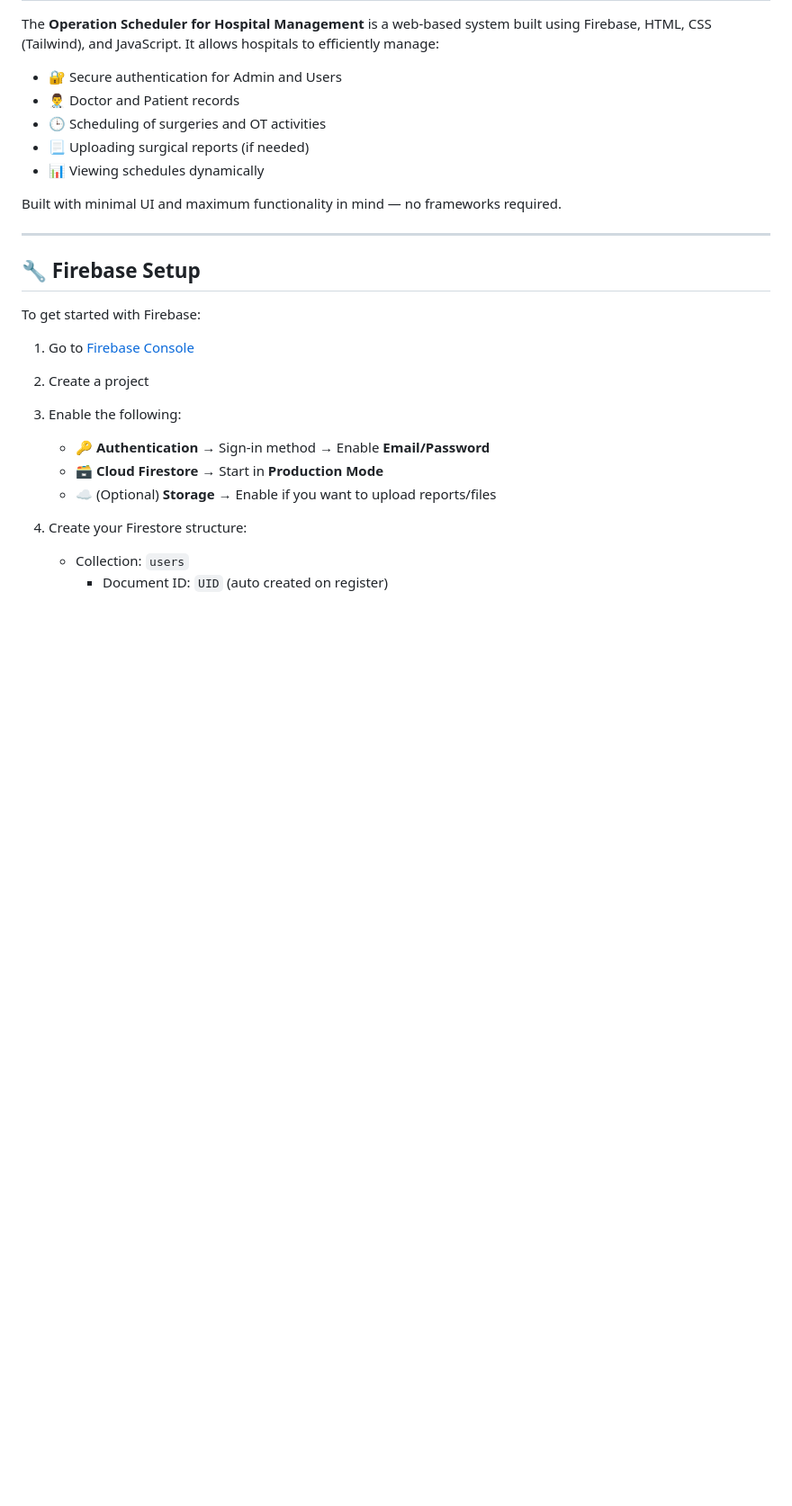
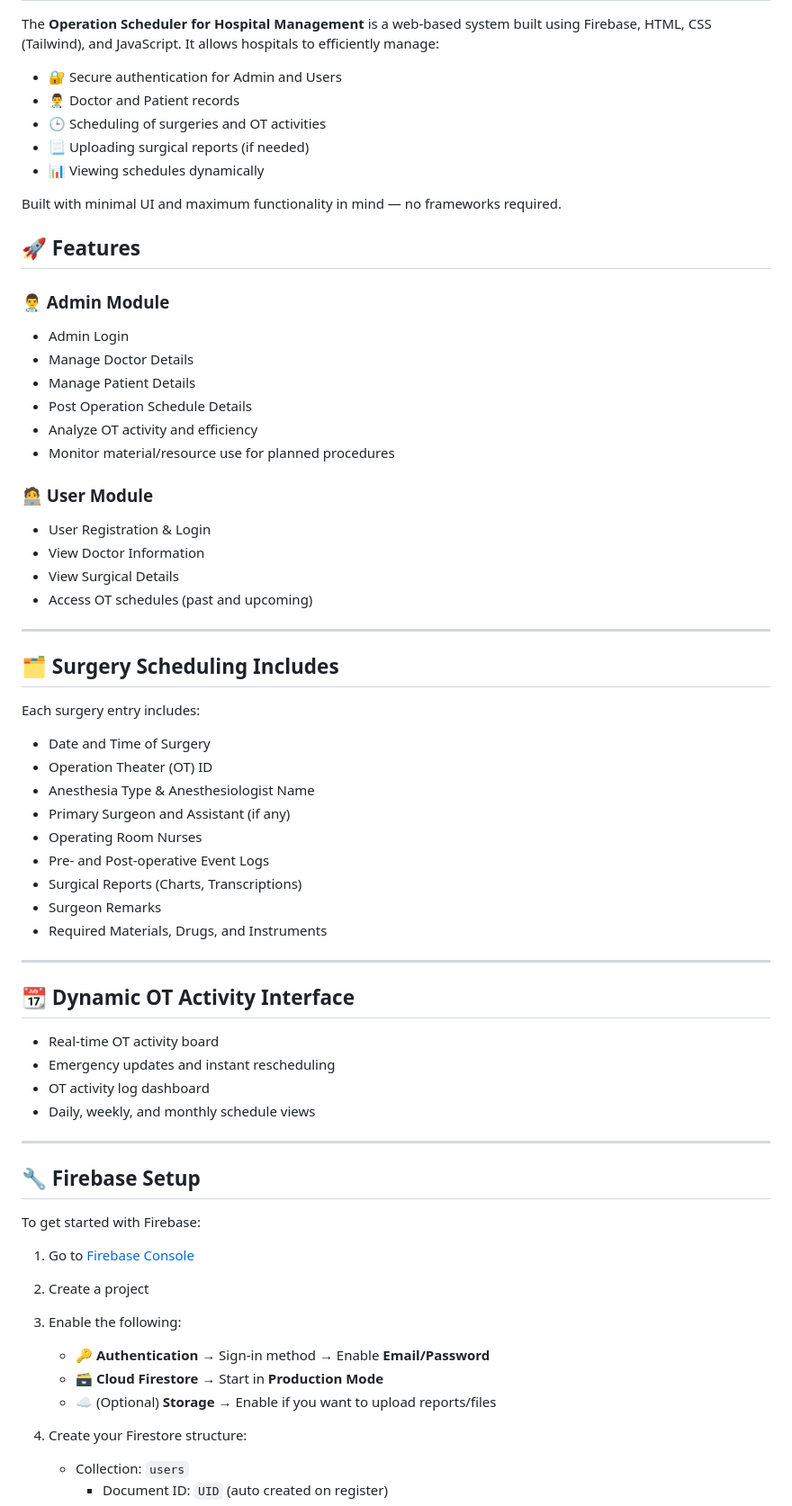
Before and after one commit to arshc0der/-Operation-Scheduler-For-Hospital-Management, a Markdown page: README.md, the part around the change. Shown at 90% size. GitHub-like rendering; blank space fills up the shorter version.

```diff
--- a/README.md
+++ b/README.md
@@ -38,7 +38,51 @@ The **Operation Scheduler for Hospital Management** is a web-based system built
 
 Built with minimal UI and maximum functionality in mind — no frameworks required.
 
+## 🚀 Features
+
+### 👨‍⚕️ Admin Module
+
+- Admin Login
+- Manage Doctor Details
+- Manage Patient Details
+- Post Operation Schedule Details
+- Analyze OT activity and efficiency
+- Monitor material/resource use for planned procedures
+
+### 🧑‍💻 User Module
+
+- User Registration & Login
+- View Doctor Information
+- View Surgical Details
+- Access OT schedules (past and upcoming)
+
 ---
+
+## 🗂️ Surgery Scheduling Includes
+
+Each surgery entry includes:
+
+- Date and Time of Surgery
+- Operation Theater (OT) ID
+- Anesthesia Type & Anesthesiologist Name
+- Primary Surgeon and Assistant (if any)
+- Operating Room Nurses
+- Pre- and Post-operative Event Logs
+- Surgical Reports (Charts, Transcriptions)
+- Surgeon Remarks
+- Required Materials, Drugs, and Instruments
+
+---
+
+## 📆 Dynamic OT Activity Interface
+
+- Real-time OT activity board
+- Emergency updates and instant rescheduling
+- OT activity log dashboard
+- Daily, weekly, and monthly schedule views
+
+---
+
 
 ## 🔧 Firebase Setup
 
```
